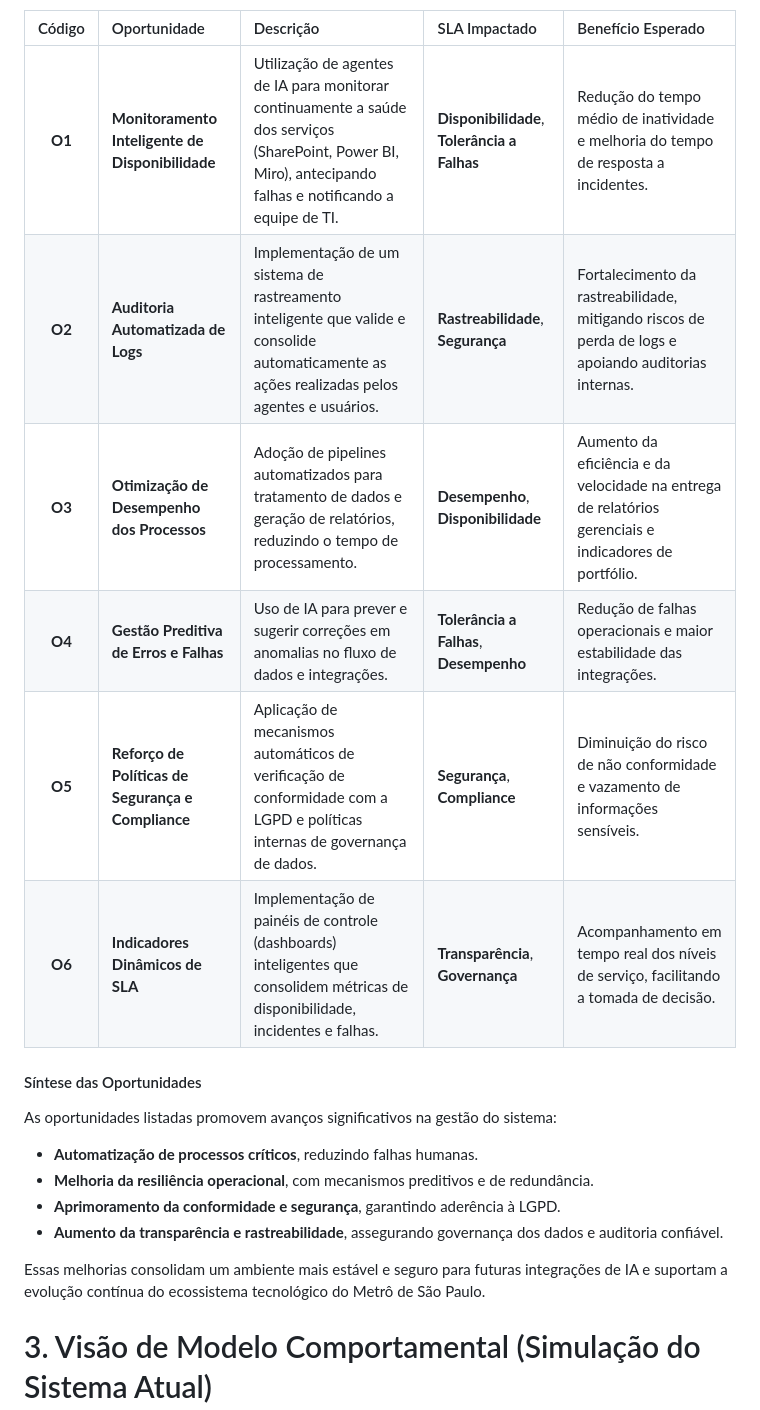
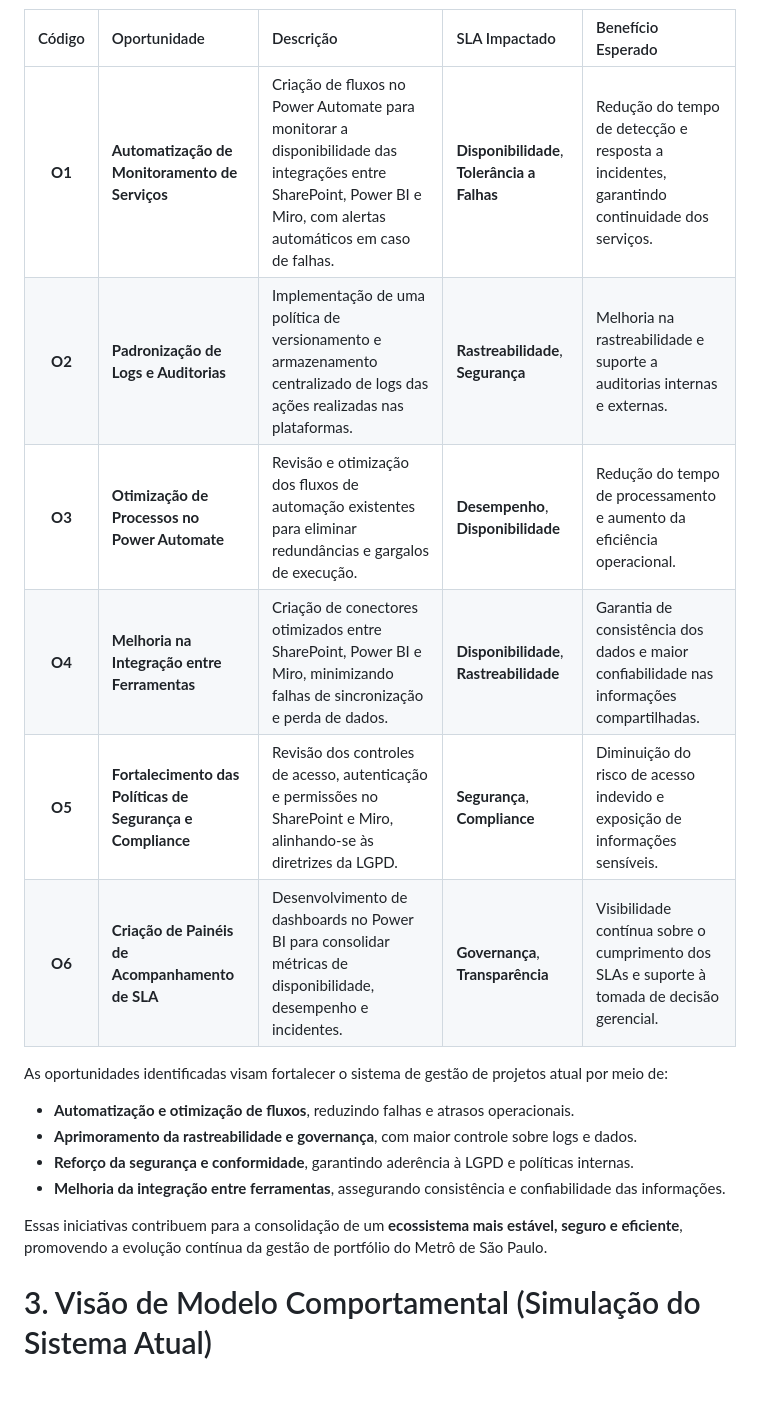
Before and after one commit to iwsmimsantos/estacao-paraiso-metro, a Markdown page: documentos/Projeto.md, the part around one of its changes. Rendered like a GitHub page; blank space fills up the shorter version.

```diff
--- a/documentos/Projeto.md
+++ b/documentos/Projeto.md
@@ -399,22 +400,20 @@ A integração de agentes de IA e a especificação de uma arquitetura mais flex
 
 | Código | Oportunidade | Descrição | SLA Impactado | Benefício Esperado |
 |:--:|:--|:--|:--|:--|
-| **O1** | **Monitoramento Inteligente de Disponibilidade** | Utilização de agentes de IA para monitorar continuamente a saúde dos serviços (SharePoint, Power BI, Miro), antecipando falhas e notificando a equipe de TI. | **Disponibilidade**, **Tolerância a Falhas** | Redução do tempo médio de inatividade e melhoria do tempo de resposta a incidentes. |
-| **O2** | **Auditoria Automatizada de Logs** | Implementação de um sistema de rastreamento inteligente que valide e consolide automaticamente as ações realizadas pelos agentes e usuários. | **Rastreabilidade**, **Segurança** | Fortalecimento da rastreabilidade, mitigando riscos de perda de logs e apoiando auditorias internas. |
-| **O3** | **Otimização de Desempenho dos Processos** | Adoção de pipelines automatizados para tratamento de dados e geração de relatórios, reduzindo o tempo de processamento. | **Desempenho**, **Disponibilidade** | Aumento da eficiência e da velocidade na entrega de relatórios gerenciais e indicadores de portfólio. |
-| **O4** | **Gestão Preditiva de Erros e Falhas** | Uso de IA para prever e sugerir correções em anomalias no fluxo de dados e integrações. | **Tolerância a Falhas**, **Desempenho** | Redução de falhas operacionais e maior estabilidade das integrações. |
-| **O5** | **Reforço de Políticas de Segurança e Compliance** | Aplicação de mecanismos automáticos de verificação de conformidade com a LGPD e políticas internas de governança de dados. | **Segurança**, **Compliance** | Diminuição do risco de não conformidade e vazamento de informações sensíveis. |
-| **O6** | **Indicadores Dinâmicos de SLA** | Implementação de painéis de controle (dashboards) inteligentes que consolidem métricas de disponibilidade, incidentes e falhas. | **Transparência**, **Governança** | Acompanhamento em tempo real dos níveis de serviço, facilitando a tomada de decisão. |
+| **O1** | **Automatização de Monitoramento de Serviços** | Criação de fluxos no Power Automate para monitorar a disponibilidade das integrações entre SharePoint, Power BI e Miro, com alertas automáticos em caso de falhas. | **Disponibilidade**, **Tolerância a Falhas** | Redução do tempo de detecção e resposta a incidentes, garantindo continuidade dos serviços. |
+| **O2** | **Padronização de Logs e Auditorias** | Implementação de uma política de versionamento e armazenamento centralizado de logs das ações realizadas nas plataformas. | **Rastreabilidade**, **Segurança** | Melhoria na rastreabilidade e suporte a auditorias internas e externas. |
+| **O3** | **Otimização de Processos no Power Automate** | Revisão e otimização dos fluxos de automação existentes para eliminar redundâncias e gargalos de execução. | **Desempenho**, **Disponibilidade** | Redução do tempo de processamento e aumento da eficiência operacional. |
+| **O4** | **Melhoria na Integração entre Ferramentas** | Criação de conectores otimizados entre SharePoint, Power BI e Miro, minimizando falhas de sincronização e perda de dados. | **Disponibilidade**, **Rastreabilidade** | Garantia de consistência dos dados e maior confiabilidade nas informações compartilhadas. |
+| **O5** | **Fortalecimento das Políticas de Segurança e Compliance** | Revisão dos controles de acesso, autenticação e permissões no SharePoint e Miro, alinhando-se às diretrizes da LGPD. | **Segurança**, **Compliance** | Diminuição do risco de acesso indevido e exposição de informações sensíveis. |
+| **O6** | **Criação de Painéis de Acompanhamento de SLA** | Desenvolvimento de dashboards no Power BI para consolidar métricas de disponibilidade, desempenho e incidentes. | **Governança**, **Transparência** | Visibilidade contínua sobre o cumprimento dos SLAs e suporte à tomada de decisão gerencial. |
 
-#### Síntese das Oportunidades
+As oportunidades identificadas visam fortalecer o sistema de gestão de projetos atual por meio de:
+- **Automatização e otimização de fluxos**, reduzindo falhas e atrasos operacionais.
+- **Aprimoramento da rastreabilidade e governança**, com maior controle sobre logs e dados.
+- **Reforço da segurança e conformidade**, garantindo aderência à LGPD e políticas internas.
+- **Melhoria da integração entre ferramentas**, assegurando consistência e confiabilidade das informações.
 
-As oportunidades listadas promovem avanços significativos na gestão do sistema:
-- **Automatização de processos críticos**, reduzindo falhas humanas.
-- **Melhoria da resiliência operacional**, com mecanismos preditivos e de redundância.
-- **Aprimoramento da conformidade e segurança**, garantindo aderência à LGPD.
-- **Aumento da transparência e rastreabilidade**, assegurando governança dos dados e auditoria confiável.
-
-Essas melhorias consolidam um ambiente mais estável e seguro para futuras integrações de IA e suportam a evolução contínua do ecossistema tecnológico do Metrô de São Paulo.
+Essas iniciativas contribuem para a consolidação de um **ecossistema mais estável, seguro e eficiente**, promovendo a evolução contínua da gestão de portfólio do Metrô de São Paulo.
 
 # 3. Visão de Modelo Comportamental (Simulação do Sistema Atual)
 
```
Also changed, not shown: other parts of documentos/Projeto.md (+12 -11 lines), documentos/img/section2/risk_matrix.png.
